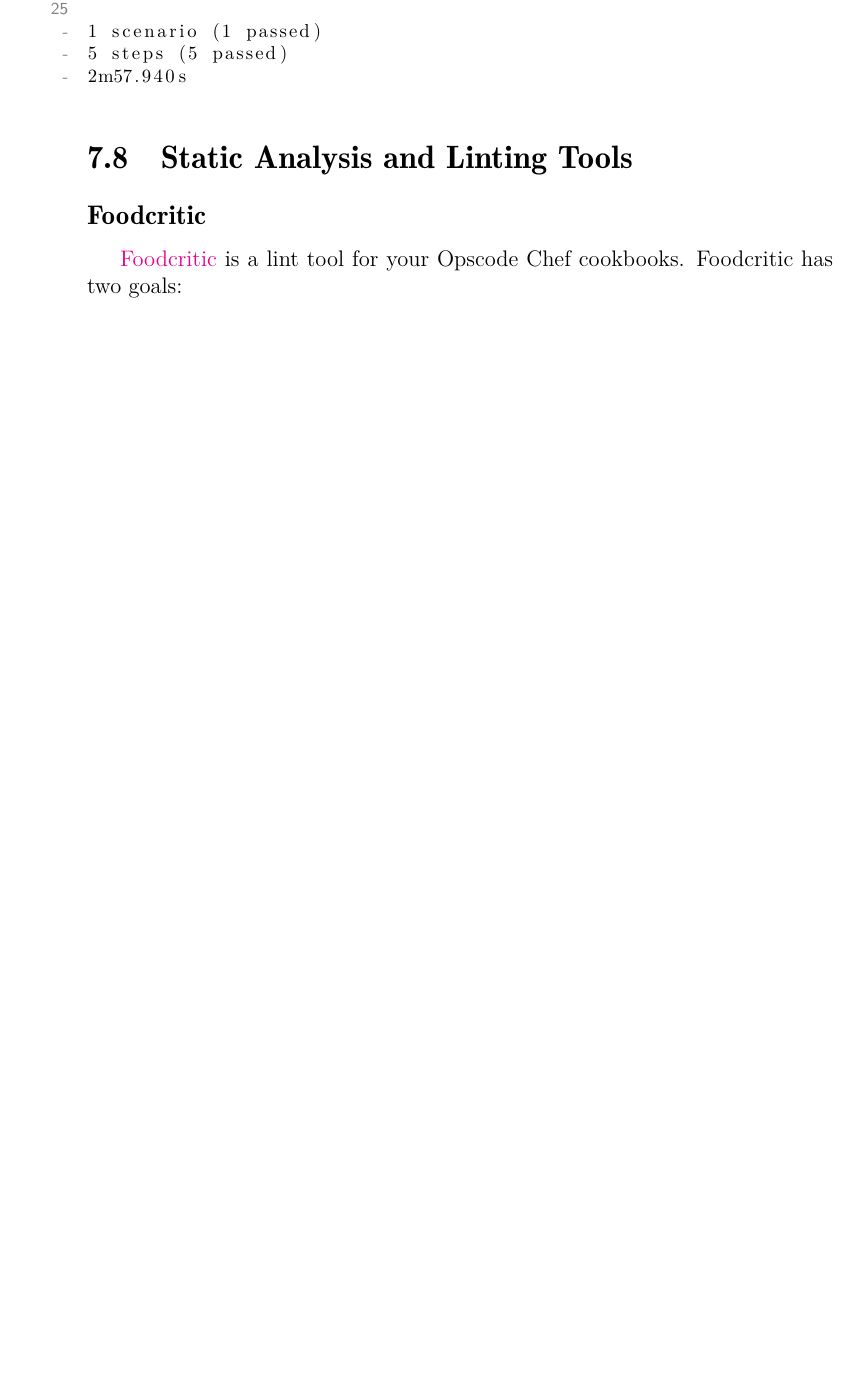
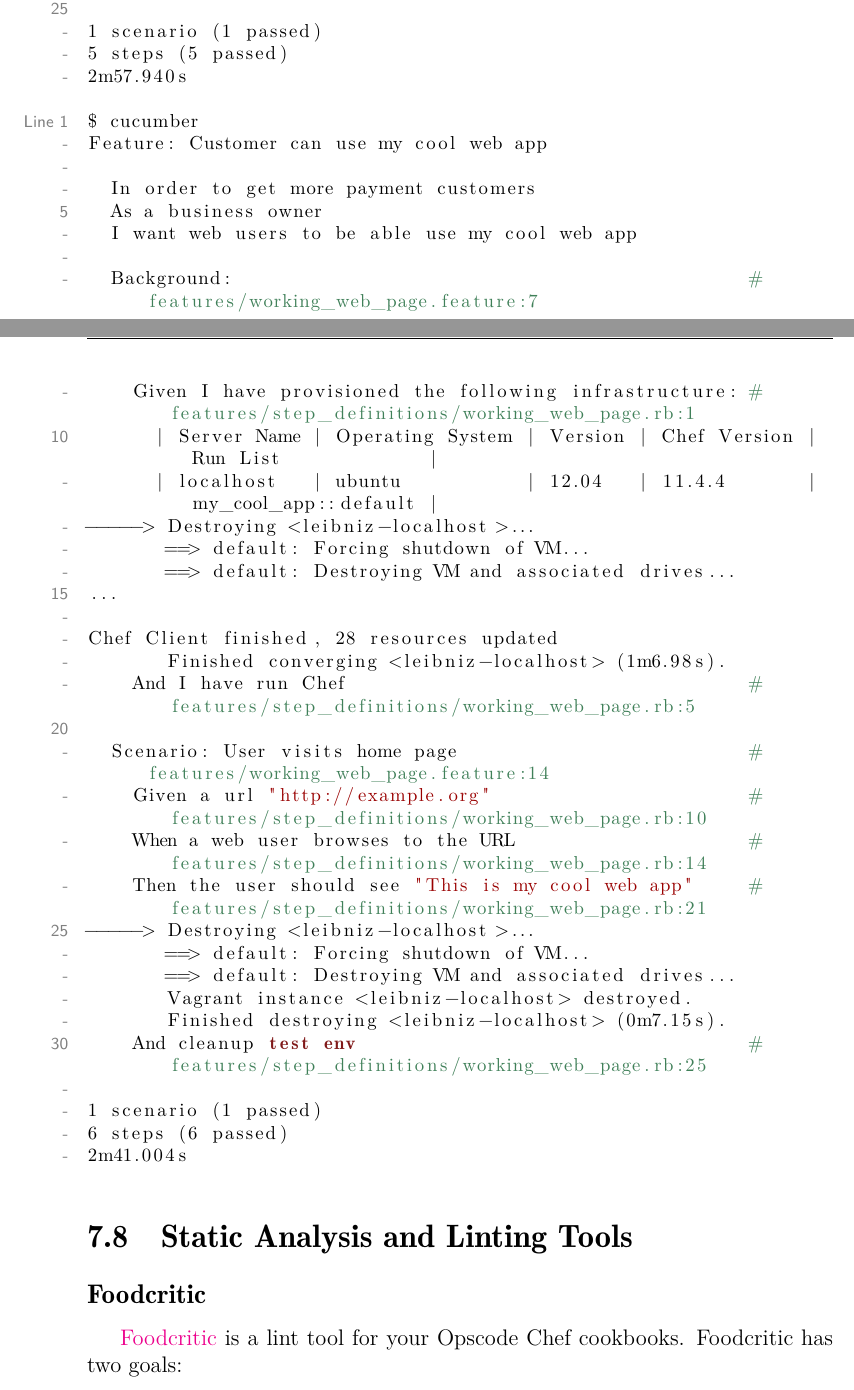
Before and after one commit to le0pard/chef_book, a LaTeX book (chef.tex, which reads testing_cookbooks/cucumber.tex): part of page 130 of 138 before the commit and two parts of pages 130 and 131 of 138 after it, the two joined at a grey line, cut so that both start at the same text, the shorter picture padded with empty space. Compiled offline with pdfLaTeX.

Commit message:
cucumber

```diff
--- a/testing_cookbooks/cucumber.tex
+++ b/testing_cookbooks/cucumber.tex
@@ -56,7 +56,7 @@ exists where cucumber looks for step definitions.
 
 
 
-\begin{lstlisting}[language=Bash,label=lst:testing-cucumber-spec1]
+\begin{lstlisting}[language=Bash,label=lst:testing-cucumber-spec2]
 $ cucumber
 Feature: Customer can use my cool web app
 
@@ -86,3 +86,40 @@ Chef Client finished, 28 resources updated
 5 steps (5 passed)
 2m57.940s
 \end{lstlisting}
+
+\begin{lstlisting}[language=Bash,label=lst:testing-cucumber-spec3]
+$ cucumber
+Feature: Customer can use my cool web app
+
+  In order to get more payment customers
+  As a business owner
+  I want web users to be able use my cool web app
+
+  Background:                                              # features/working_web_page.feature:7
+    Given I have provisioned the following infrastructure: # features/step_definitions/working_web_page.rb:1
+      | Server Name | Operating System | Version | Chef Version | Run List             |
+      | localhost   | ubuntu           | 12.04   | 11.4.4       | my_cool_app::default |
+-----> Destroying <leibniz-localhost>...
+       ==> default: Forcing shutdown of VM...
+       ==> default: Destroying VM and associated drives...
+...
+
+Chef Client finished, 28 resources updated
+       Finished converging <leibniz-localhost> (1m6.98s).
+    And I have run Chef                                    # features/step_definitions/working_web_page.rb:5
+
+  Scenario: User visits home page                          # features/working_web_page.feature:14
+    Given a url "http://example.org"                       # features/step_definitions/working_web_page.rb:10
+    When a web user browses to the URL                     # features/step_definitions/working_web_page.rb:14
+    Then the user should see "This is my cool web app"     # features/step_definitions/working_web_page.rb:21
+-----> Destroying <leibniz-localhost>...
+       ==> default: Forcing shutdown of VM...
+       ==> default: Destroying VM and associated drives...
+       Vagrant instance <leibniz-localhost> destroyed.
+       Finished destroying <leibniz-localhost> (0m7.15s).
+    And cleanup test env                                   # features/step_definitions/working_web_page.rb:25
+
+1 scenario (1 passed)
+6 steps (6 passed)
+2m41.004s
+\end{lstlisting}
```
